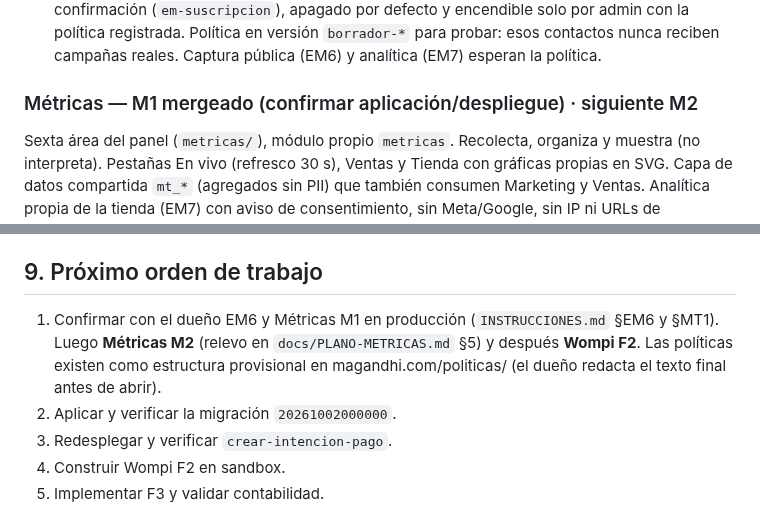
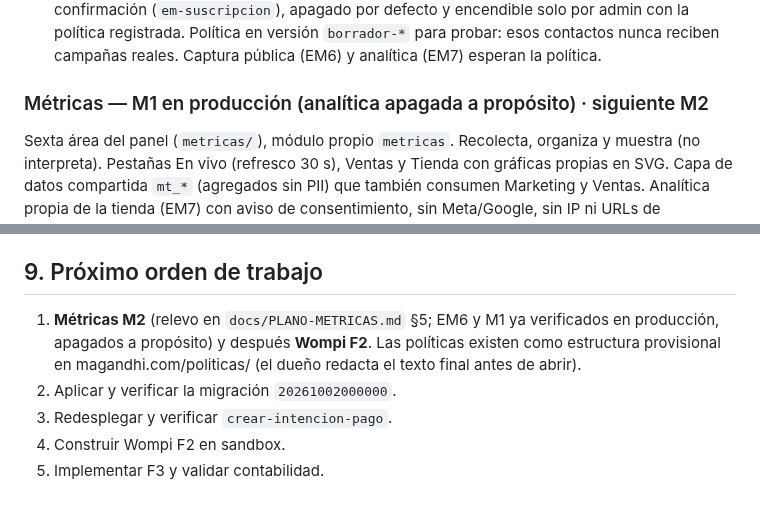
Before and after one commit to 12344-ux/12344-ux.github.io, a Markdown page: CONTEXTO-MAGANDHI.md, 2 parts joined by grey strips. Drawn GitHub-style.

```diff
--- a/CONTEXTO-MAGANDHI.md
+++ b/CONTEXTO-MAGANDHI.md
@@ -92,7 +92,7 @@ Marketing → Email marketing. Diseño completo en `docs/PLANO-EMAIL-MARKETING.m
 - EM5.1 (construido, por aplicar): la respuesta a email alimenta el análisis. 5 variables en el clúster (campañas recibidas, % con clic, clics 90 días, días desde el último clic, compras atribuidas) y 9 condiciones en Segmentos (hizo/no hizo clic en una campaña, campañas seguidas sin clic…). Sin aperturas: son aproximadas.
 - EM6 (construido, por aplicar/desplegar): formulario de novedades en magandhi.com con doble confirmación (`em-suscripcion`), apagado por defecto y encendible solo por admin con la política registrada. Política en versión `borrador-*` para probar: esos contactos nunca reciben campañas reales. Captura pública (EM6) y analítica (EM7) esperan la política.
 
-### Métricas — M1 mergeado (confirmar aplicación/despliegue) · siguiente M2
+### Métricas — M1 en producción (analítica apagada a propósito) · siguiente M2
 
 Sexta área del panel (`metricas/`), módulo propio `metricas`. Recolecta, organiza y muestra (no interpreta). Pestañas En vivo (refresco 30 s), Ventas y Tienda con gráficas propias en SVG. Capa de datos compartida `mt_*` (agregados sin PII) que también consumen Marketing y Ventas. Analítica propia de la tienda (EM7) con aviso de consentimiento, sin Meta/Google, sin IP ni URLs de procedencia, 13 meses. Diseño en `docs/PLANO-METRICAS.md`. **Relevo de M2 en §5 de ese plano: LEERLO antes de seguir.** Banco de pruebas local reutilizable: `supabase/pruebas/local/herramientas/LEEME.md`.
 
@@ -241,7 +241,7 @@ Debe incorporar:
 
 ## 9. Próximo orden de trabajo
 
-1. Confirmar con el dueño EM6 y Métricas M1 en producción (`INSTRUCCIONES.md` §EM6 y §MT1). Luego **Métricas M2** (relevo en `docs/PLANO-METRICAS.md` §5) y después **Wompi F2**. Las políticas existen como estructura provisional en magandhi.com/politicas/ (el dueño redacta el texto final antes de abrir).
+1. **Métricas M2** (relevo en `docs/PLANO-METRICAS.md` §5; EM6 y M1 ya verificados en producción, apagados a propósito) y después **Wompi F2**. Las políticas existen como estructura provisional en magandhi.com/politicas/ (el dueño redacta el texto final antes de abrir).
 2. Aplicar y verificar la migración `20261002000000`.
 3. Redesplegar y verificar `crear-intencion-pago`.
 4. Construir Wompi F2 en sandbox.
```
Also changed, not shown: docs/PLANO-METRICAS.md (+3 -5 lines).
